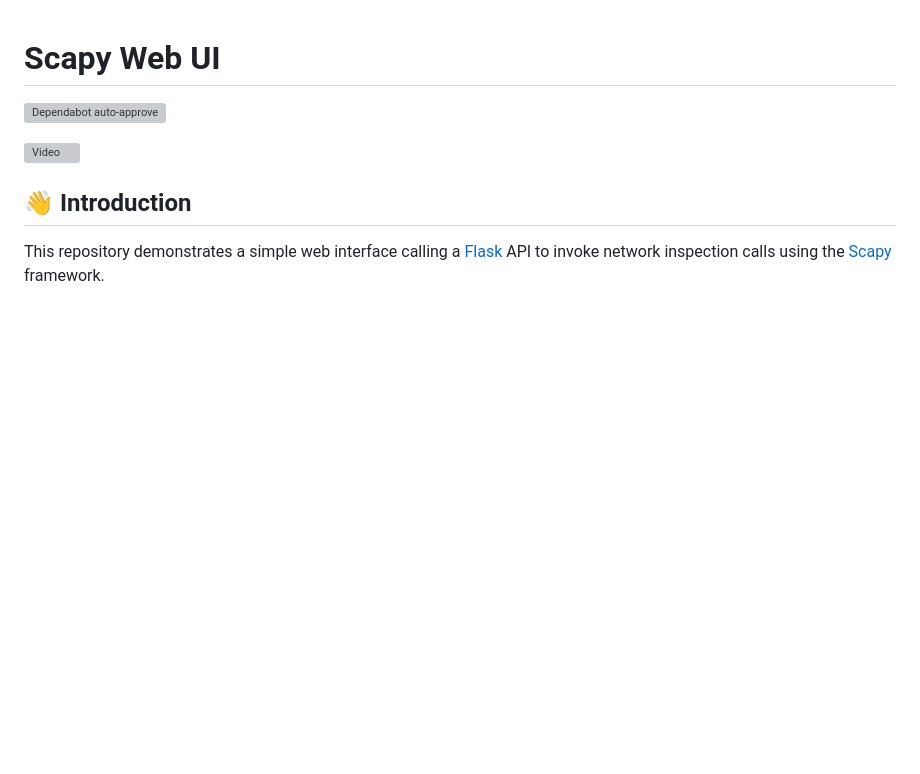
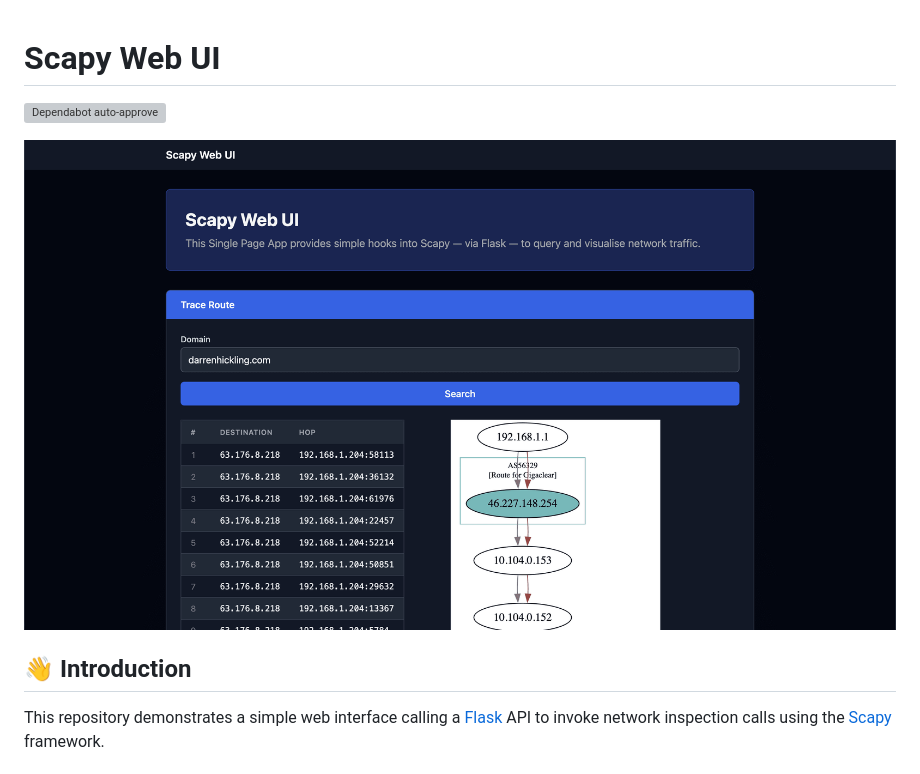
Before and after one commit to WhatIsHeDoing/ScapyWebUI, a Markdown page: README.md, the part around the change. Drawn GitHub-style; pictures changed too: demo/example.png (added); blank space fills up the shorter version; grey boxes are pictures that could not be loaded.

```diff
--- a/README.md
+++ b/README.md
@@ -2,7 +2,7 @@
 
 [![Dependabot auto-approve](https://github.com/WhatIsHeDoing/ScapyWebUI/actions/workflows/dependabot-approve.yml/badge.svg)](https://github.com/WhatIsHeDoing/ScapyWebUI/actions/workflows/dependabot-approve.yml)
 
-![Video](demo/scapy-web-ui.gif)
+![Example](demo/example.png)
 
 ## 👋 Introduction
 
```
Also changed, not shown: 7 other files.
